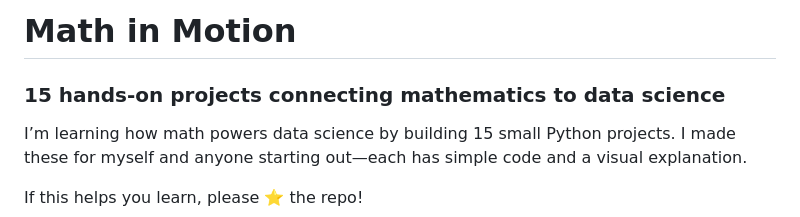
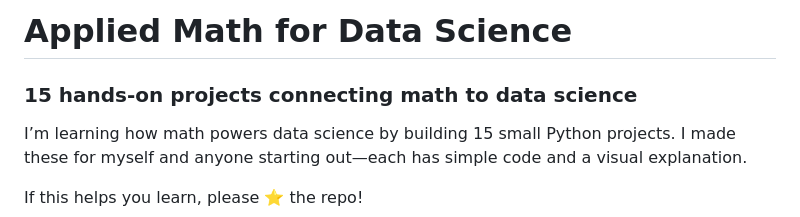
Before and after one commit to vidhyawalke/Applied-Math-for-Data-Science, a Markdown page: README.md, the part around the change. Rendered like a GitHub page.

Commit message:
I renamed the portfolio for the math I am learning

```diff
--- a/README.md
+++ b/README.md
@@ -1,6 +1,6 @@
-# Math in Motion
+# Applied Math for Data Science
 
-### 15 hands-on projects connecting mathematics to data science
+### 15 hands-on projects connecting math to data science
 
 I’m learning how math powers data science by building 15 small Python projects. I made these for myself and anyone starting out—each has simple code and a visual explanation.
 
```
